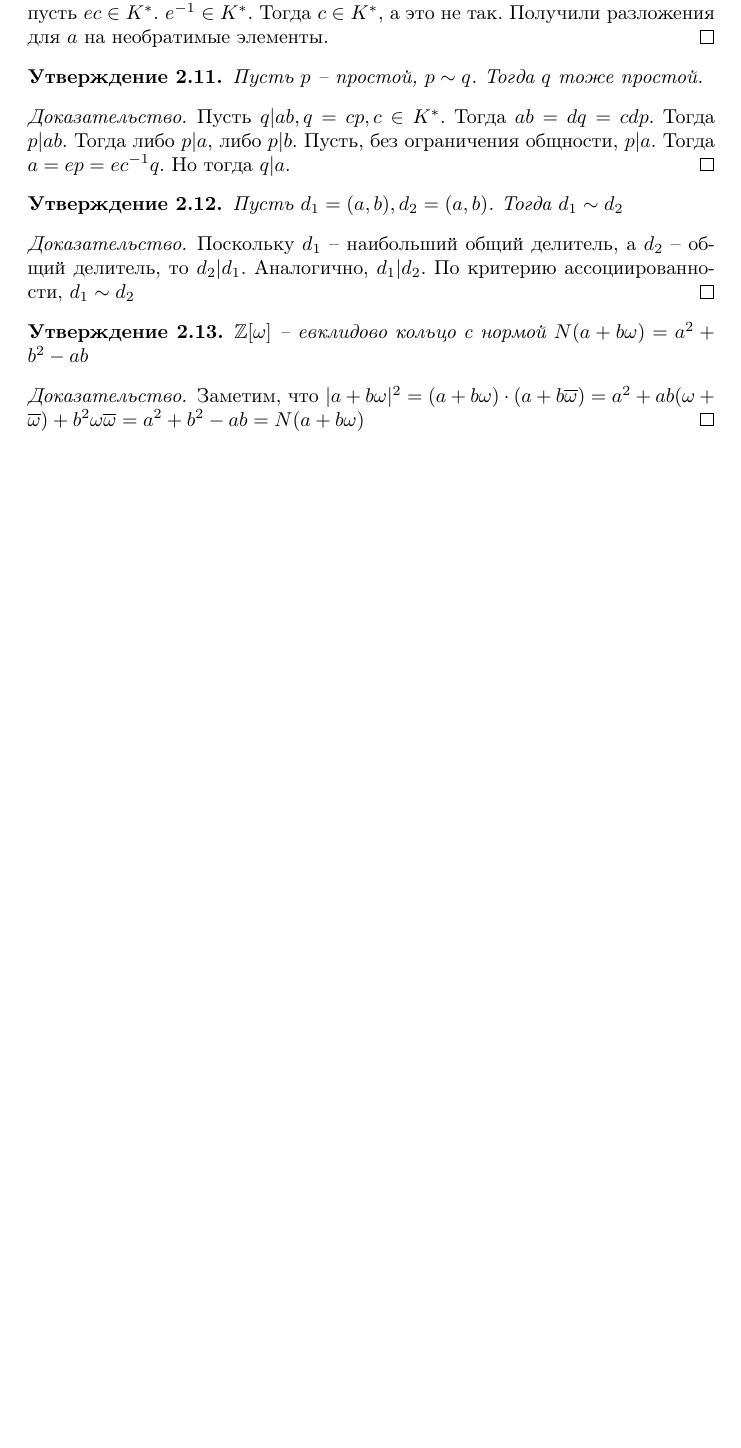
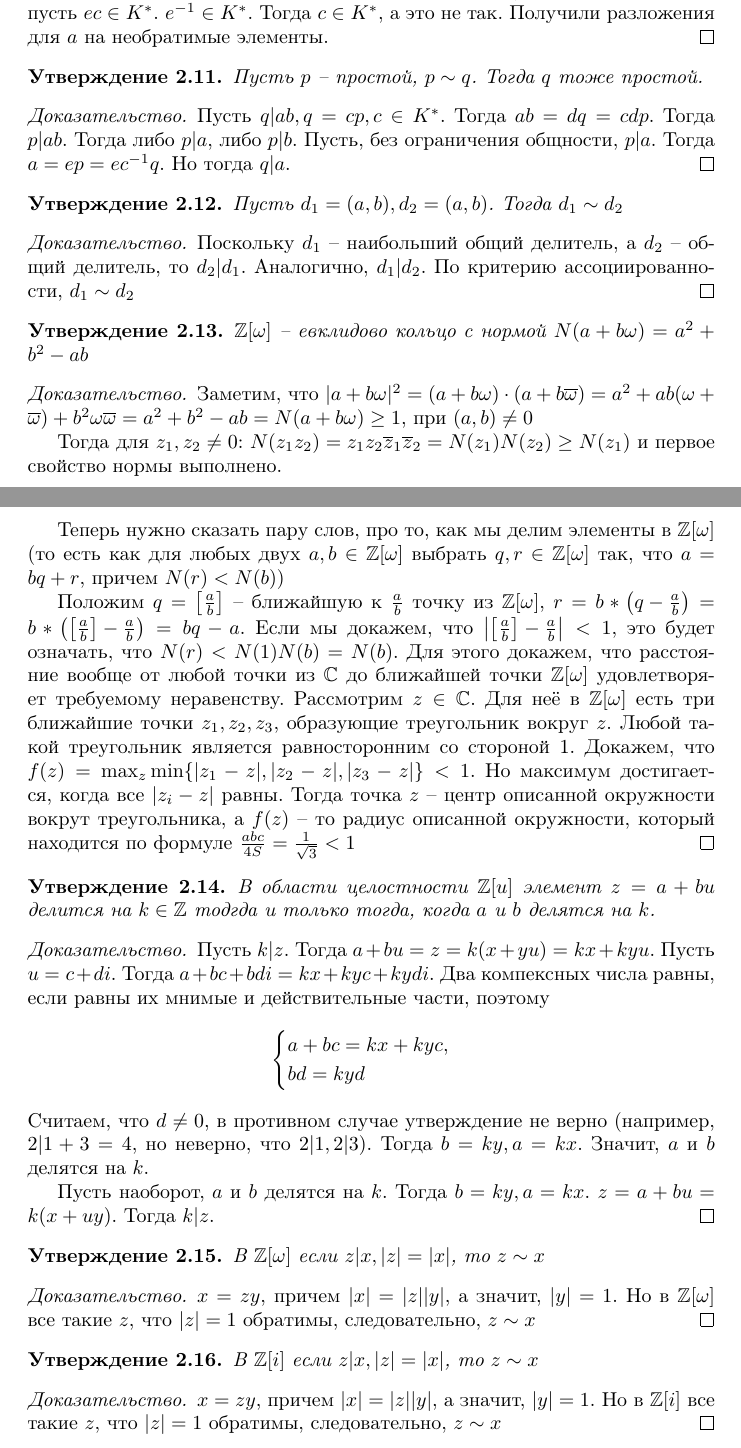
Before and after one commit to standy66/lecture-notes, a LaTeX document (ring-field-review/tex/document.tex): part of page 4 of 4 before the commit and two parts of pages 4 and 5 of 5 after it, the two joined at a grey line, cut so that both start at the same text, the shorter picture padded with empty space. Compiled offline with pdfLaTeX.

Commit message:
ring-field-review-updated

```diff
--- a/ring-field-review/tex/document.tex
+++ b/ring-field-review/tex/document.tex
@@ -270,7 +270,63 @@
 
 \begin{proof}
     Заметим, что $|a + b \omega|^2 = (a + b \omega) \cdot (a + b \overline \omega) = a^2 + ab (\omega + \overline
-    \omega) + b^2 \omega \overline \omega = a^2 + b^2 - ab = N(a + b \omega)$
+    \omega) + b^2 \omega \overline \omega = a^2 + b^2 - ab = N(a + b \omega) \geq 1$, при $(a, b) \neq 0$
+
+    Тогда для $z_1, z_2 \neq 0$: $N(z_1 z_2) = z_1 z_2 \overline z_1 \overline z_2 = N(z_1) N(z_2) \geq N(z_1)$ и первое
+    свойство нормы выполнено.
+
+    Теперь нужно сказать пару слов, про то, как мы делим элементы в $\mathbb{Z}[\omega]$ (то есть как для любых двух $a,
+    b \in \mathbb{Z}[\omega]$
+    выбрать $q, r \in \mathbb{Z}[\omega]$ так, что $a = bq + r$, причем $N(r) < N(b)$)
+
+    Положим $q = \left[\frac{a}{b}\right]$ -- ближайшую к $\frac{a}{b}$ точку из $\mathbb{Z}[\omega]$, $r = b * \left(q
+    - \frac{a}{b}\right) = b * \left(\left[ \frac{a}{b} \right] - \frac{a}{b}\right) = bq - a$. Если мы докажем, что
+    $\left| \left[ \frac{a}{b} \right] - \frac{a}{b} \right| < 1$, это будет означать, что $N(r) < N(1) N(b) = N(b)$.
+    Для этого докажем, что расстояние вообще от любой точки из $\mathbb{C}$ до ближайшей точки $\mathbb{Z}[\omega]$
+    удовлетворяет требуемому неравенству. Рассмотрим $z \in \mathbb{C}$. Для неё в $\mathbb{Z}[\omega]$ есть три ближайшие
+    точки $z_1, z_2, z_3$, образующие треугольник вокруг $z$. Любой такой треугольник является равносторонним со стороной 1.
+    Докажем, что $f(z) = \max_{z} \min \{|z_1 - z|, |z_2 - z|, |z_3 - z|\} < 1$. Но максимум достигается, когда все $|z_i - z|$
+    равны. Тогда точка $z$ -- центр описанной окружности вокрут треугольника, а $f(z)$ -- то радиус описанной
+    окружности, который находится по формуле $\frac{abc}{4S} = \frac{1}{\sqrt{3}} < 1$
+\end{proof}
+
+\begin{statement}
+    В области целостности $\mathbb{Z}[u]$ элемент $z = a + bu$ делится на $k \in \mathbb{Z}$ тодгда и только тогда,
+    когда $a$ и $b$ делятся на $k$.
+\end{statement}
+
+\begin{proof}
+    Пусть $k|z$. Тогда $a + bu = z = k(x + yu) = kx + kyu$. Пусть $u = c + di$. Тогда $a + bc + bdi = kx + kyc + kydi$.
+    Два компексных числа равны, если равны их мнимые и действительные части, поэтому
+    \[
+        \begin{cases}
+            a + bc = kx + kyc, \\
+            bd = kyd
+        \end{cases}
+    \]
+    Считаем, что $d \neq 0$, в противном случае утверждение не верно (например, $2 | 1 + 3 = 4$, но неверно, что $2|1,
+    2|3$).
+    Тогда $b = ky, a = kx$. Значит, $a$ и $b$ делятся на $k$.
+
+    Пусть наоборот, $a$ и $b$ делятся на $k$. Тогда $b = ky, a = kx$. $z = a + bu = k(x + uy)$. Тогда $k|z$.
+\end{proof}
+
+\begin{statement}
+    В $\mathbb{Z}[\omega]$ если $z | x, |z| = |x|$, то $z \sim x$
+\end{statement}
+
+\begin{proof}
+    $x = zy$, причем $|x| = |z| |y|$, а значит, $|y| = 1$. Но в $\mathbb{Z}[\omega]$ все такие $z$, что $|z| = 1$
+    обратимы, следовательно, $z \sim x$
+\end{proof}
+
+\begin{statement}
+    В $\mathbb{Z}[i]$ если $z | x, |z| = |x|$, то $z \sim x$
+\end{statement}
+
+\begin{proof}
+    $x = zy$, причем $|x| = |z| |y|$, а значит, $|y| = 1$. Но в $\mathbb{Z}[i]$ все такие $z$, что $|z| = 1$
+    обратимы, следовательно, $z \sim x$
 \end{proof}
 
 \end{document}
```
Also changed, not shown: ring-field-review/pdf/document.pdf.
